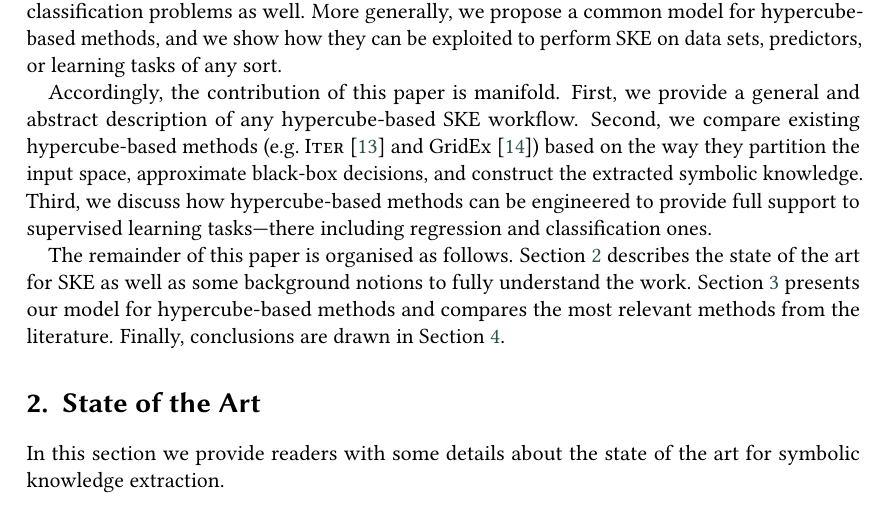
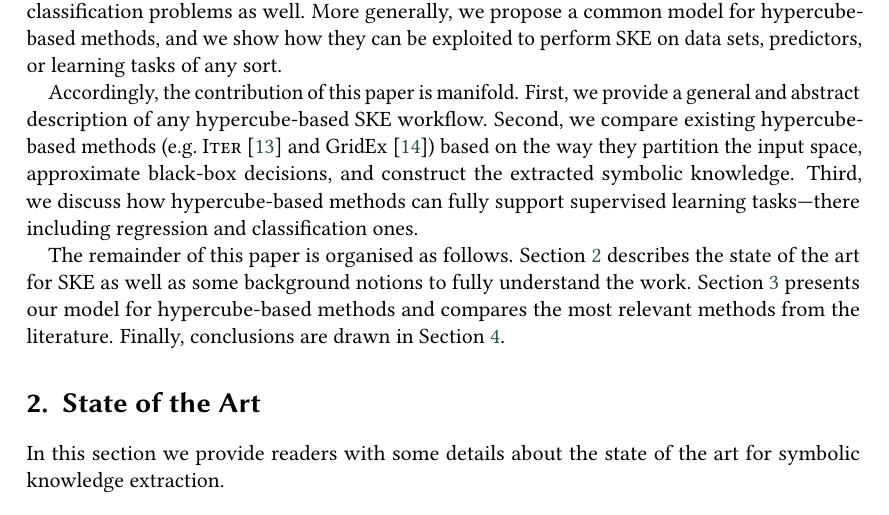
Before and after one commit to pikalab-unibo/woa-2022-psyke, a LaTeX document (woa-2022-psyke.tex): part of page 2 of 13, cut so that both start at the same text. Compiled offline with pdfLaTeX; a LaTeX package or settings file that is missing is left out.

Commit message:
minor change

```diff
--- a/woa-2022-psyke.tex
+++ b/woa-2022-psyke.tex
@@ -120,7 +120,7 @@ First, we provide a general and abstract description of any hypercube-based SKE
 %
 Second, we compare existing hypercube-based methods (e.g.\ \iter{}~\cite{huysmans2006iter} and \gridex{}~\cite{gridex-extraamas2021}) based on the way they partition the input space, approximate black-box decisions, and construct the extracted symbolic knowledge.
 %
-Third, we discuss how hypercube-based methods can be engineered to provide full support to supervised learning tasks---there including regression and classification ones.
+Third, we discuss how hypercube-based methods can fully support supervised learning tasks---there including regression and classification ones.
 %
 % Finally, to demonstrate the versatility of hypercube-based methods, we analyse disparate SKE scenarios via the \psyke{} framework~\cite{psyke-woa2021,psyke-ia2022,psyke-extraamas2022}---that is, a platform combining SKE and Semantic Web to provide human-interpretability and intelligent agent-interoperability for BB-based machine learning tasks.
 
```
